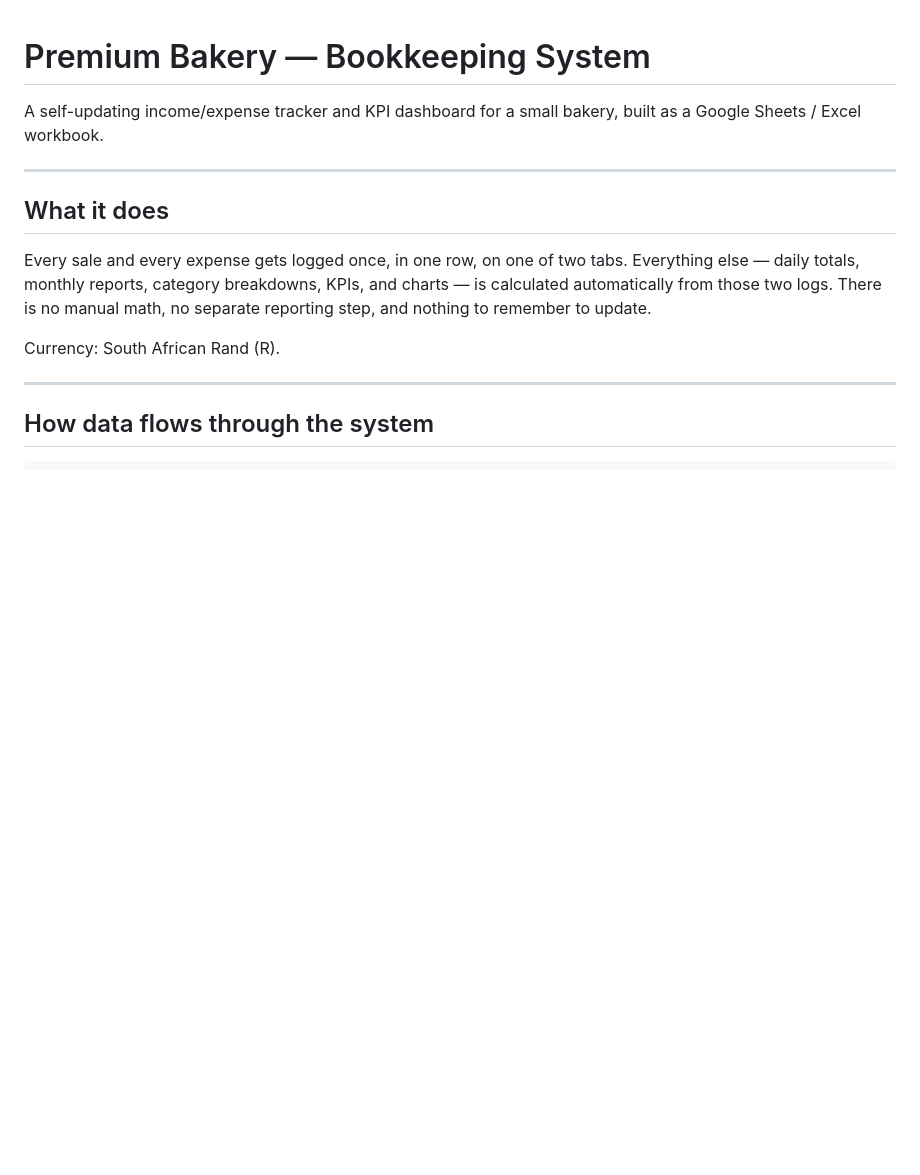
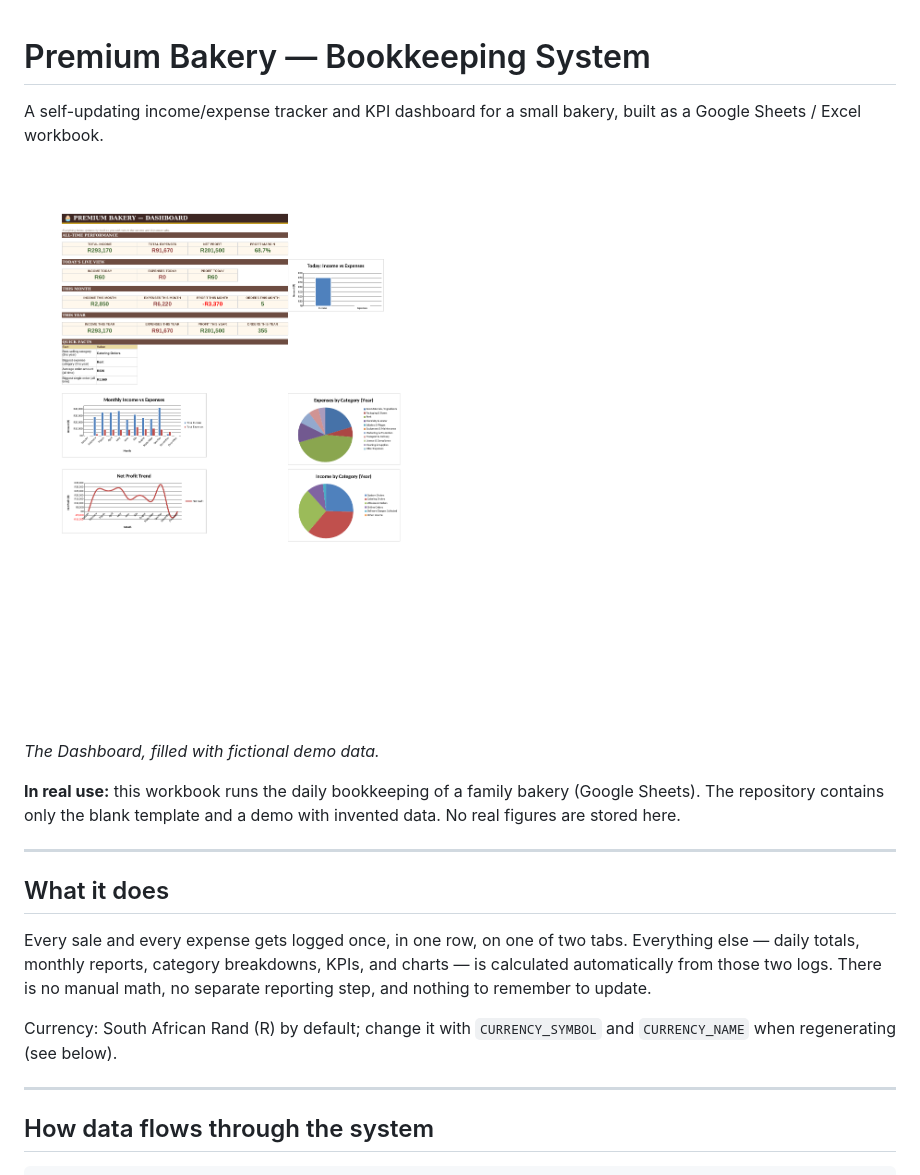
Before and after one commit to ELIASTAFADZWAMUDZUDZDU/Premium-bakery-bookkeeping, a Markdown page: README.md, the part around one of its changes. GitHub-like rendering; pictures changed too: docs/screenshots/dashboard.png (added); blank space fills up the shorter version.

Commit message:
Add new demo, docs, tests, and update workbook source files

```diff
--- a/README.md
+++ b/README.md
@@ -1,6 +1,12 @@
 # Premium Bakery — Bookkeeping System
 
 A self-updating income/expense tracker and KPI dashboard for a small bakery, built as a Google Sheets / Excel workbook.
+
+![Dashboard with fictional demo data](docs/screenshots/dashboard.png)
+
+*The Dashboard, filled with fictional demo data.*
+
+**In real use:** this workbook runs the daily bookkeeping of a family bakery (Google Sheets). The repository contains only the blank template and a demo with invented data. No real figures are stored here.
 
 ---
 
@@ -8,7 +14,7 @@ A self-updating income/expense tracker and KPI dashboard for a small bakery, bui
 
 Every sale and every expense gets logged once, in one row, on one of two tabs. Everything else — daily totals, monthly reports, category breakdowns, KPIs, and charts — is calculated automatically from those two logs. There is no manual math, no separate reporting step, and nothing to remember to update.
 
-Currency: South African Rand (R).
+Currency: South African Rand (R) by default; change it with `CURRENCY_SYMBOL` and `CURRENCY_NAME` when regenerating (see below).
 
 ---
 
```
Also changed, not shown: other parts of README.md (+18 -2 lines), CHANGELOG.md (+11 -0 lines), 6 other files.
